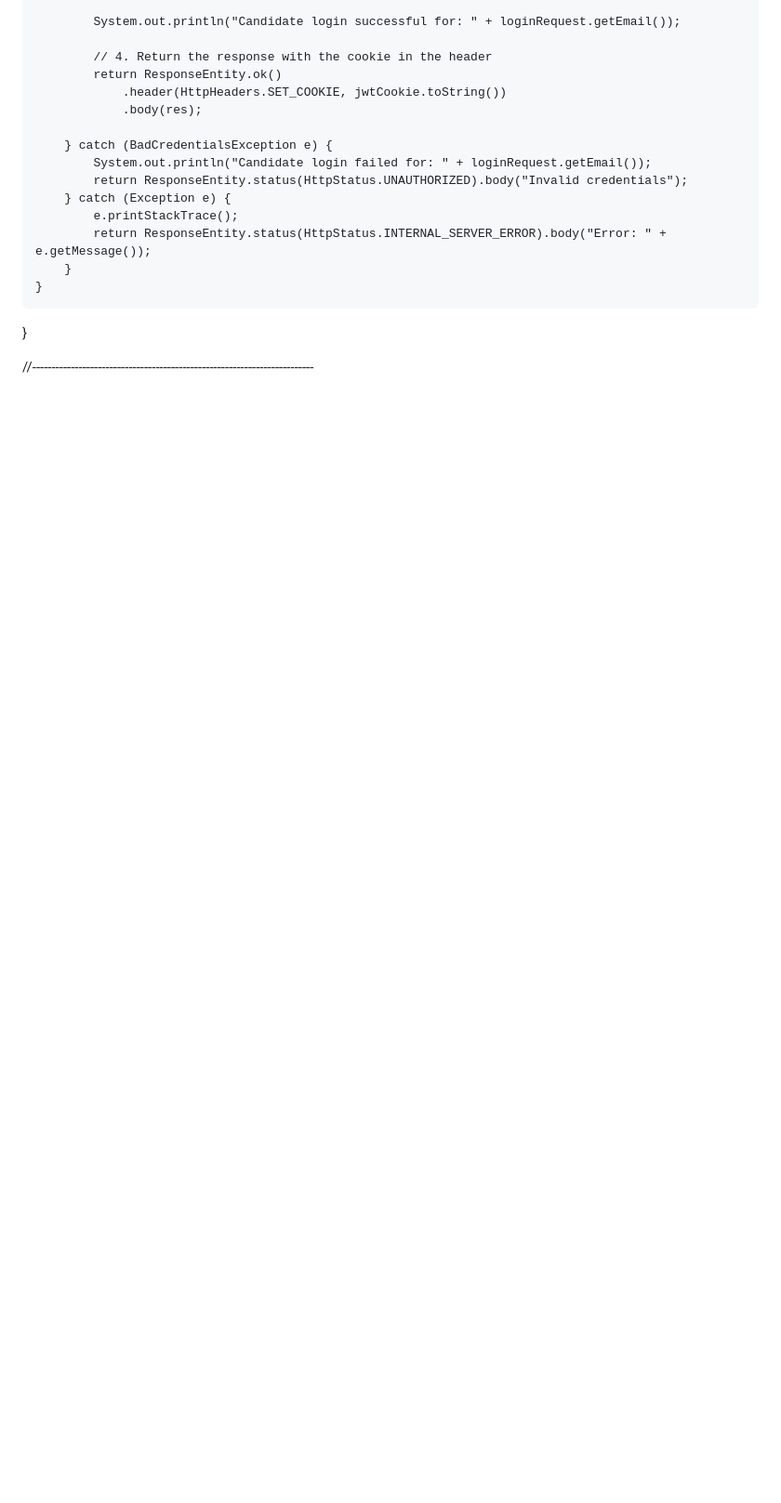
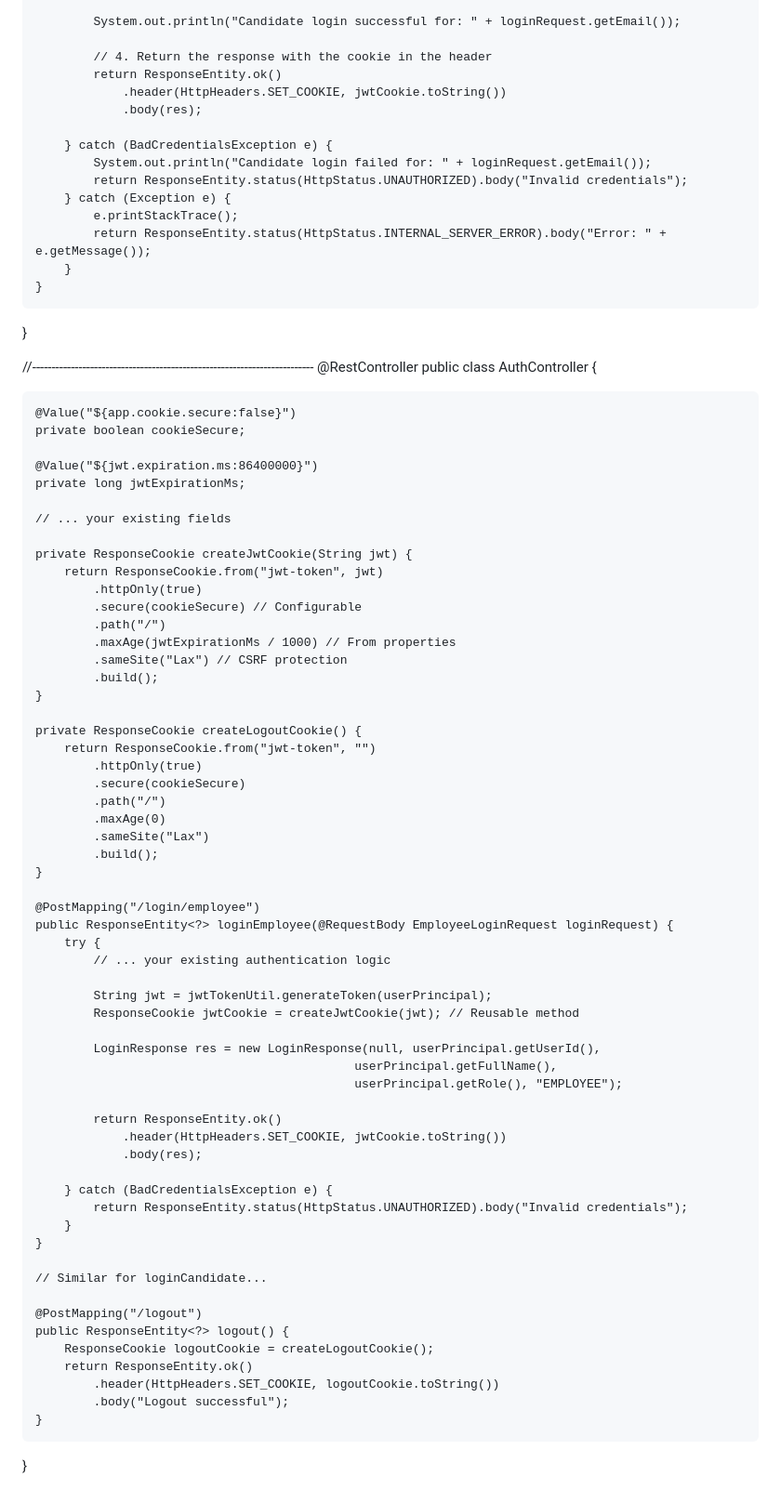
Before and after one commit to ishann-024/Sparta.fit, a Markdown page: README.md, the part around the change. Shown at 93% size. GitHub-like rendering; blank space fills up the shorter version.

```diff
--- a/README.md
+++ b/README.md
@@ -99,3 +99,65 @@ public class AuthController {
 }
 
 //-------------------------------------------------------------------------
+@RestController
+public class AuthController {
+
+    @Value("${app.cookie.secure:false}")
+    private boolean cookieSecure;
+
+    @Value("${jwt.expiration.ms:86400000}")
+    private long jwtExpirationMs;
+
+    // ... your existing fields
+
+    private ResponseCookie createJwtCookie(String jwt) {
+        return ResponseCookie.from("jwt-token", jwt)
+            .httpOnly(true)
+            .secure(cookieSecure) // Configurable
+            .path("/")
+            .maxAge(jwtExpirationMs / 1000) // From properties
+            .sameSite("Lax") // CSRF protection
+            .build();
+    }
+
+    private ResponseCookie createLogoutCookie() {
+        return ResponseCookie.from("jwt-token", "")
+            .httpOnly(true)
+            .secure(cookieSecure)
+            .path("/")
+            .maxAge(0)
+            .sameSite("Lax")
+            .build();
+    }
+
+    @PostMapping("/login/employee")
+    public ResponseEntity<?> loginEmployee(@RequestBody EmployeeLoginRequest loginRequest) {
+        try {
+            // ... your existing authentication logic
+
+            String jwt = jwtTokenUtil.generateToken(userPrincipal);
+            ResponseCookie jwtCookie = createJwtCookie(jwt); // Reusable method
+
+            LoginResponse res = new LoginResponse(null, userPrincipal.getUserId(),
+                                                userPrincipal.getFullName(),
+                                                userPrincipal.getRole(), "EMPLOYEE");
+
+            return ResponseEntity.ok()
+                .header(HttpHeaders.SET_COOKIE, jwtCookie.toString())
+                .body(res);
+
+        } catch (BadCredentialsException e) {
+            return ResponseEntity.status(HttpStatus.UNAUTHORIZED).body("Invalid credentials");
+        }
+    }
+
+    // Similar for loginCandidate...
+
+    @PostMapping("/logout")
+    public ResponseEntity<?> logout() {
+        ResponseCookie logoutCookie = createLogoutCookie();
+        return ResponseEntity.ok()
+            .header(HttpHeaders.SET_COOKIE, logoutCookie.toString())
+            .body("Logout successful");
+    }
+}
```
